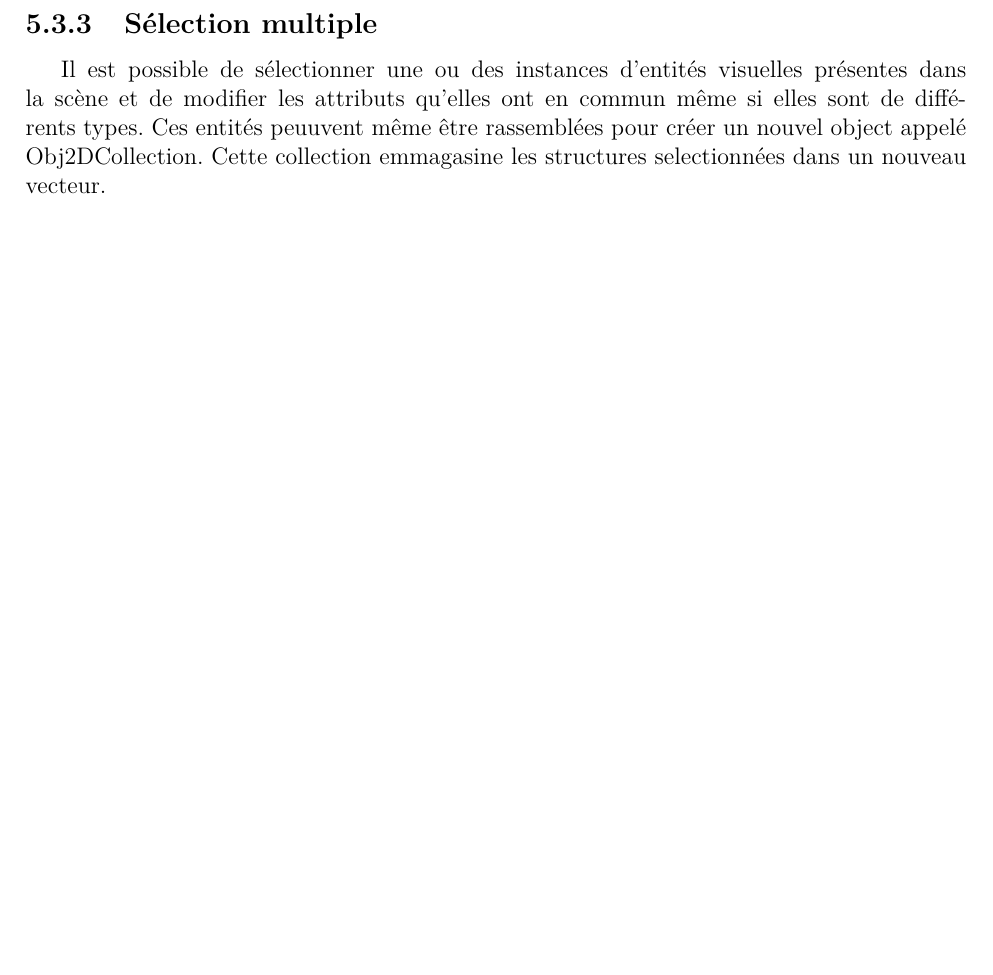
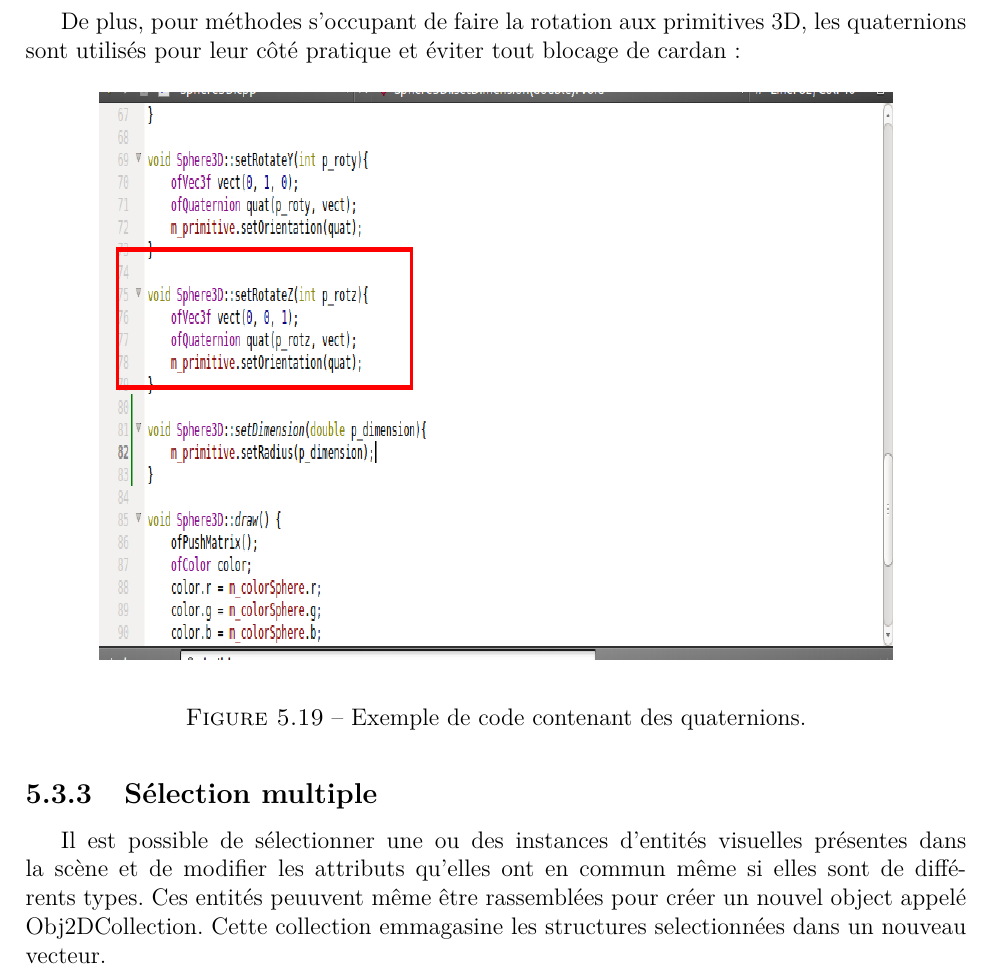
Before and after one commit to Martin31416/rapportInfog, a LaTeX document (tp2/rapport.tex, which reads tp2/tex/fonctionnalites.tex): part of page 33 of 46 before the commit and part of page 34 of 47 after it, cut at the place of the change, the shorter picture padded with empty space. Compiled offline with pdfLaTeX; the source files are stored in an older character set and shown here as Unicode.

Commit message:
ajout partie Martin

```diff
--- a/tp2/tex/fonctionnalites.tex
+++ b/tp2/tex/fonctionnalites.tex
@@ -183,6 +183,16 @@ Voici le images le montrant:
 \caption{Redimensionnement.}
 \end{figure}
 
+\newpage
+
+De plus, pour méthodes s'occupant de faire la rotation aux primitives 3D, les quaternions sont utilisés pour leur côté pratique et éviter tout blocage de cardan:
+
+\begin{figure}[H]
+\begin{center}
+\includegraphics[width=14cm, height=10cm]{fig/quaternions.png}
+\end{center}
+\caption{Exemple de code contenant des quaternions.}
+\end{figure}
 
 \subsection{Sélection multiple}
 
```
